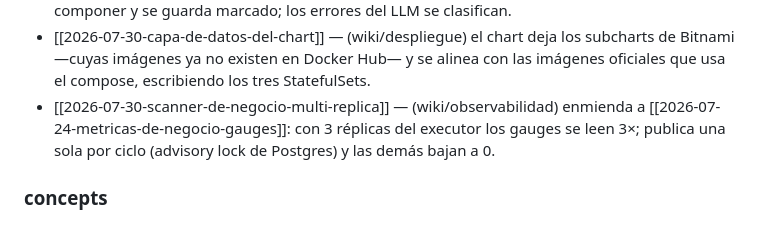
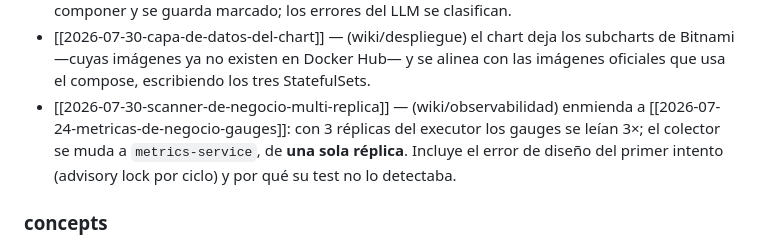
Before and after one commit to abelvisiUNIR/copp-ia, a Markdown page: wiki/Knowledge/index.md, the part around the change. Drawn GitHub-style.

Commit message:
docs(wiki): corregir el ADR del scanner de negocio
La decisión original —sortear un turno por ciclo con un advisory lock de
Postgres— se implementó, se verificó en un cluster real y no funcionaba.
El ADR pasa a la opción que estaba listada como segunda mejor: el
colector vive en un componente de una sola réplica.

El error de razonamiento queda escrito en el ADR en vez de reescribirlo,
porque es lo más útil de la página. Decía "elección por ciclo, el lock se
libera al terminar, así no hay líder permanente ni failover". Eso solo
excluye réplicas cuyos ciclos se solapan en el tiempo, y con un ciclo de
milisegundos cada 30 s no se solapan nunca: cada réplica tomaba el lock
en su propio horario y publicaba. Medido: los tres pods reportando el
mismo valor, y pg_locks con locktype advisory en 0 en 6 muestras.

Y el test lo tapaba porque forzaba la condición que lo hacía pasar: una
espera inyectada dentro del collect de las dos réplicas para provocar el
solapamiento. Pasó la verificación por mutación, porque la mutación
quitaba el chequeo del lock y con solapamiento forzado eso sí se detecta.

Regla que sale de acá, distinta de las que ya estaban anotadas: la
mutación prueba que el test mira el mecanismo, no prueba que el escenario
del test ocurra en producción. Cuando un test necesita construir la
condición que lo hace fallar —esperas inyectadas, concurrencia forzada,
relojes movidos— hay que preguntarse si esa condición existe sola afuera.

```diff
--- a/wiki/Knowledge/index.md
+++ b/wiki/Knowledge/index.md
@@ -53,8 +53,9 @@ la promoción de uno a otro es deliberada, nunca automática).
   subcharts de Bitnami —cuyas imágenes ya no existen en Docker Hub— y se alinea con las
   imágenes oficiales que usa el compose, escribiendo los tres StatefulSets.
 - [[2026-07-30-scanner-de-negocio-multi-replica]] — (wiki/observabilidad) enmienda
-  a [[2026-07-24-metricas-de-negocio-gauges]]: con 3 réplicas del executor los gauges se leen
-  3×; publica una sola por ciclo (advisory lock de Postgres) y las demás bajan a 0.
+  a [[2026-07-24-metricas-de-negocio-gauges]]: con 3 réplicas del executor los gauges se leían
+  3×; el colector se muda a `metrics-service`, de **una sola réplica**. Incluye el error de
+  diseño del primer intento (advisory lock por ciclo) y por qué su test no lo detectaba.
 
 ### concepts
 - [[fallas-silenciosas]] — el patrón que más veces apareció: mecanismos que parecen proteger
```
Also changed, not shown: 1 other file.
